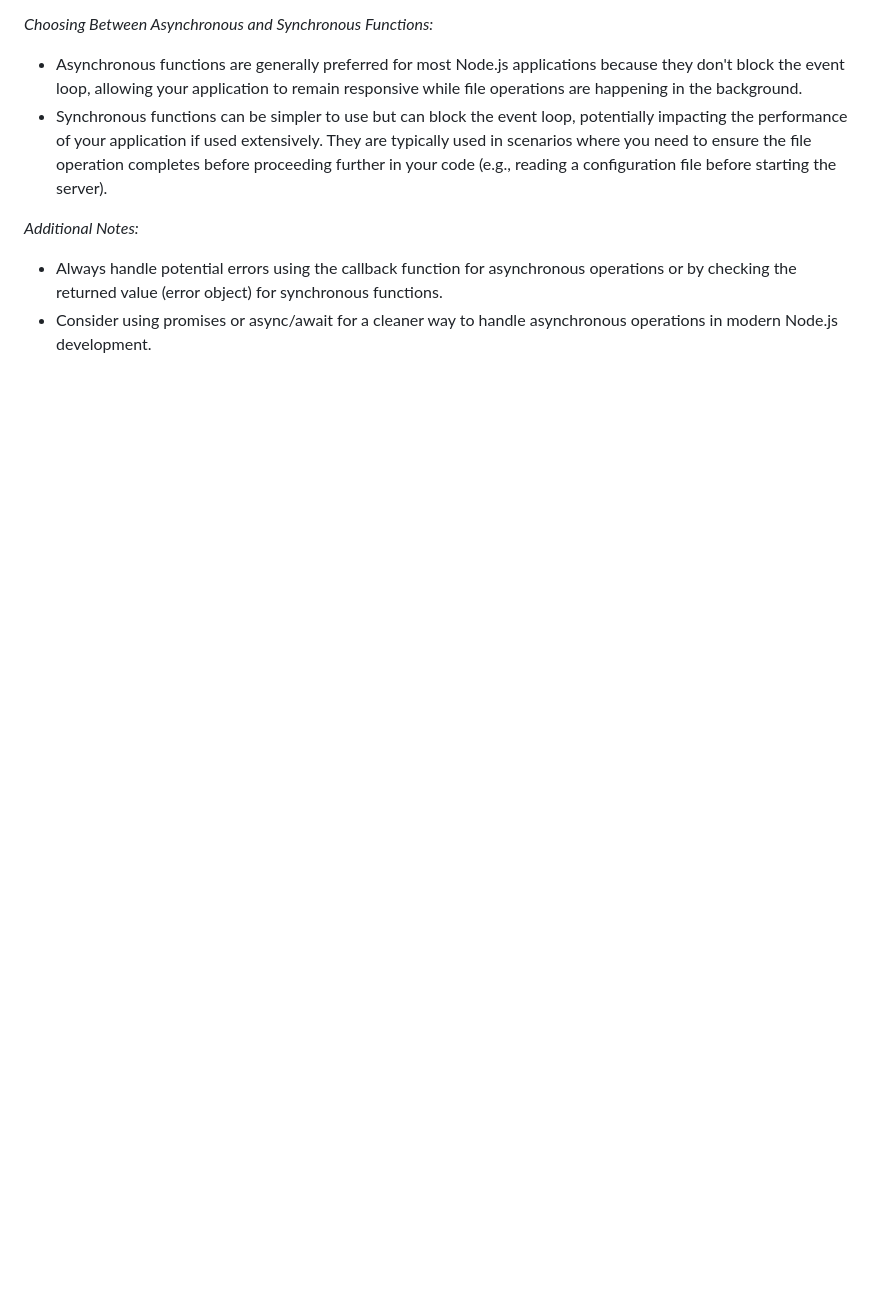
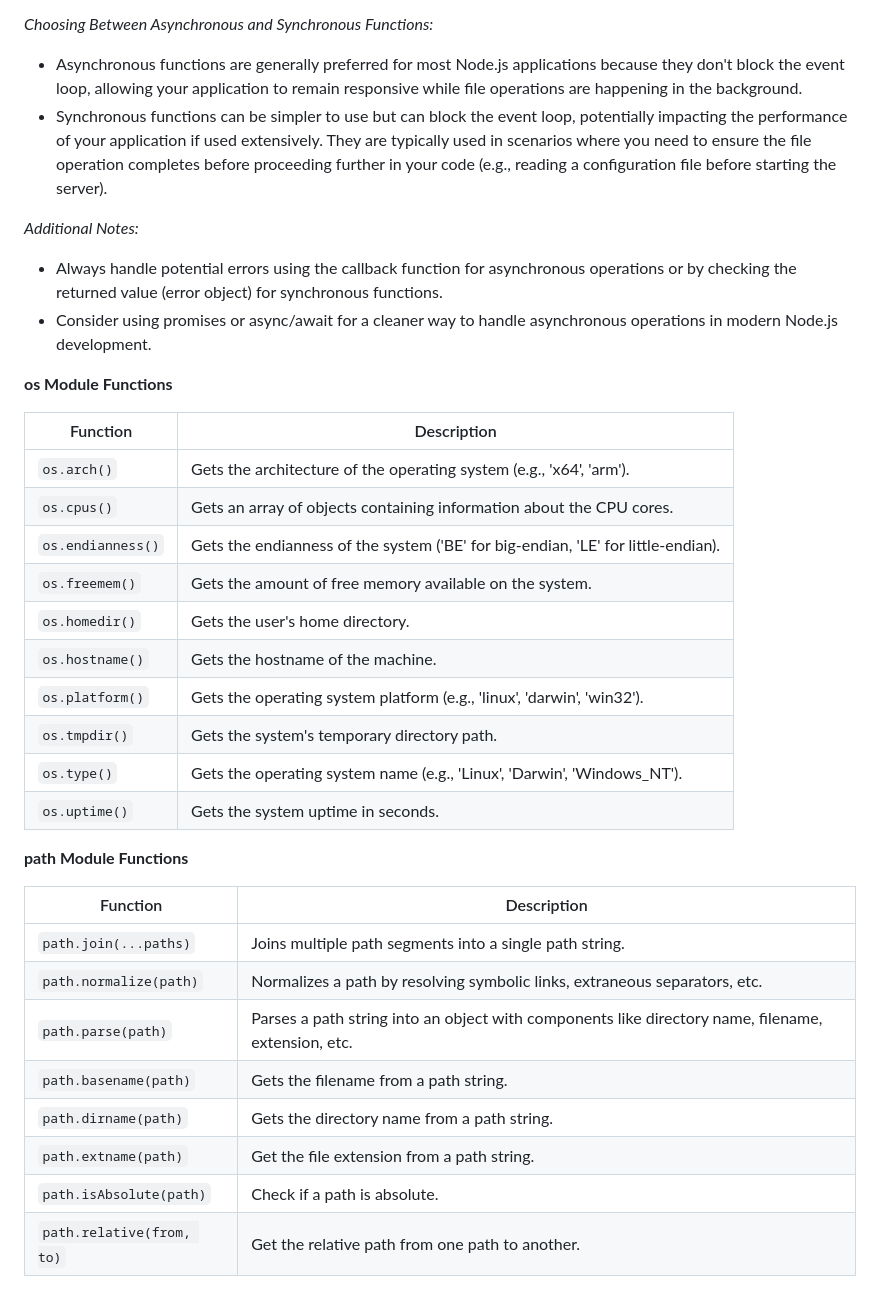
Before and after one commit to sanu151/node.JS, a Markdown page: README.md, the part around the change printed below. Rendered like a GitHub page; blank space fills up the shorter version.

```diff
--- a/README.md
+++ b/README.md
@@ -107,3 +226,31 @@
 
 - Always handle potential errors using the callback function for asynchronous operations or by checking the returned value (error object) for synchronous functions.
 - Consider using promises or async/await for a cleaner way to handle asynchronous operations in modern Node.js development.
+
+**os Module Functions**
+
+| Function | Description |
+|---|---|
+| `os.arch()` | Gets the architecture of the operating system (e.g., 'x64', 'arm'). |
+| `os.cpus()` | Gets an array of objects containing information about the CPU cores. |
+| `os.endianness()` | Gets the endianness of the system ('BE' for big-endian, 'LE' for little-endian). |
+| `os.freemem()` | Gets the amount of free memory available on the system. |
+| `os.homedir()` | Gets the user's home directory. |
+| `os.hostname()` | Gets the hostname of the machine. |
+| `os.platform()` | Gets the operating system platform (e.g., 'linux', 'darwin', 'win32'). |
+| `os.tmpdir()` | Gets the system's temporary directory path. |
+| `os.type()` | Gets the operating system name (e.g., 'Linux', 'Darwin', 'Windows_NT'). |
+| `os.uptime()` | Gets the system uptime in seconds. |
+
+**path Module Functions**
+
+| Function | Description |
+|---|---|
+| `path.join(...paths)` | Joins multiple path segments into a single path string. |
+| `path.normalize(path)` | Normalizes a path by resolving symbolic links, extraneous separators, etc. |
+| `path.parse(path)` | Parses a path string into an object with components like directory name, filename, extension, etc. |
+| `path.basename(path)` | Gets the filename from a path string. |
+| `path.dirname(path)` | Gets the directory name from a path string. |
+| `path.extname(path)` | Get the file extension from a path string. |
+| `path.isAbsolute(path)` | Check if a path is absolute. |
+| `path.relative(from, to)` | Get the relative path from one path to another. |
```
Also changed, not shown: other parts of README.md (+158 -39 lines).
